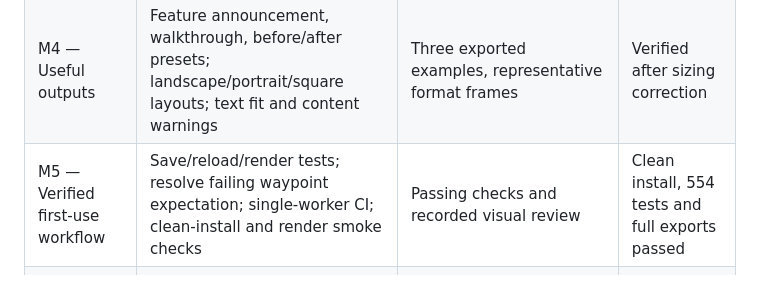
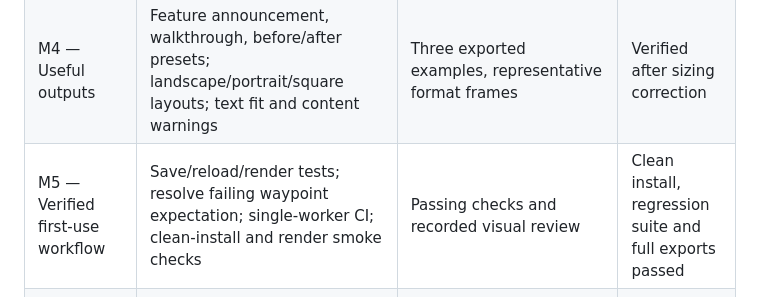
Before and after one commit to codeverbojan/remotion-cinematic, a Markdown page: ROADMAP.md, the part around the change. Rendered like a GitHub page.

```diff
--- a/ROADMAP.md
+++ b/ROADMAP.md
@@ -8,7 +8,7 @@ Goal: close the November 2026 audit findings and make the first customized expor
 | M2 — Real product content | Render imported descriptors; screenshot/recording inputs with focus and fit; validate imports before writing | Import-to-scene integration checks; real media preview | Verified with component tests and media frames |
 | M3 — Consistent controls | Shared scene configuration; scene-relative cursor actions; linked UI responses; theme/fonts/logo/CTA/easing; global SFX policy | Retiming/removal/control regressions and rendered frames | Verified with regressions and frame renders |
 | M4 — Useful outputs | Feature announcement, walkthrough, before/after presets; landscape/portrait/square layouts; text fit and content warnings | Three exported examples, representative format frames | Verified after sizing correction |
-| M5 — Verified first-use workflow | Save/reload/render tests; resolve failing waypoint expectation; single-worker CI; clean-install and render smoke checks | Passing checks and recorded visual review | Clean install, 554 tests and full exports passed |
+| M5 — Verified first-use workflow | Save/reload/render tests; resolve failing waypoint expectation; single-worker CI; clean-install and render smoke checks | Passing checks and recorded visual review | Clean install, regression suite and full exports passed |
 | M6 — Discovery and release | Outcome-led README; exact quickstart; tutorials; showcase/help forms; demo assets; changelog; release and GitHub metadata preparation | Links and instructions checked; concrete publication bundle | Ready for review and publication |
 
 Process discipline: one project stack and one automation browser maximum; preserve unrelated services; close owned processes after each verification. Publication follows a concrete, verified local release.
```
Also changed, not shown: docs/RELEASE-0.2.md (+1 -1 lines).
